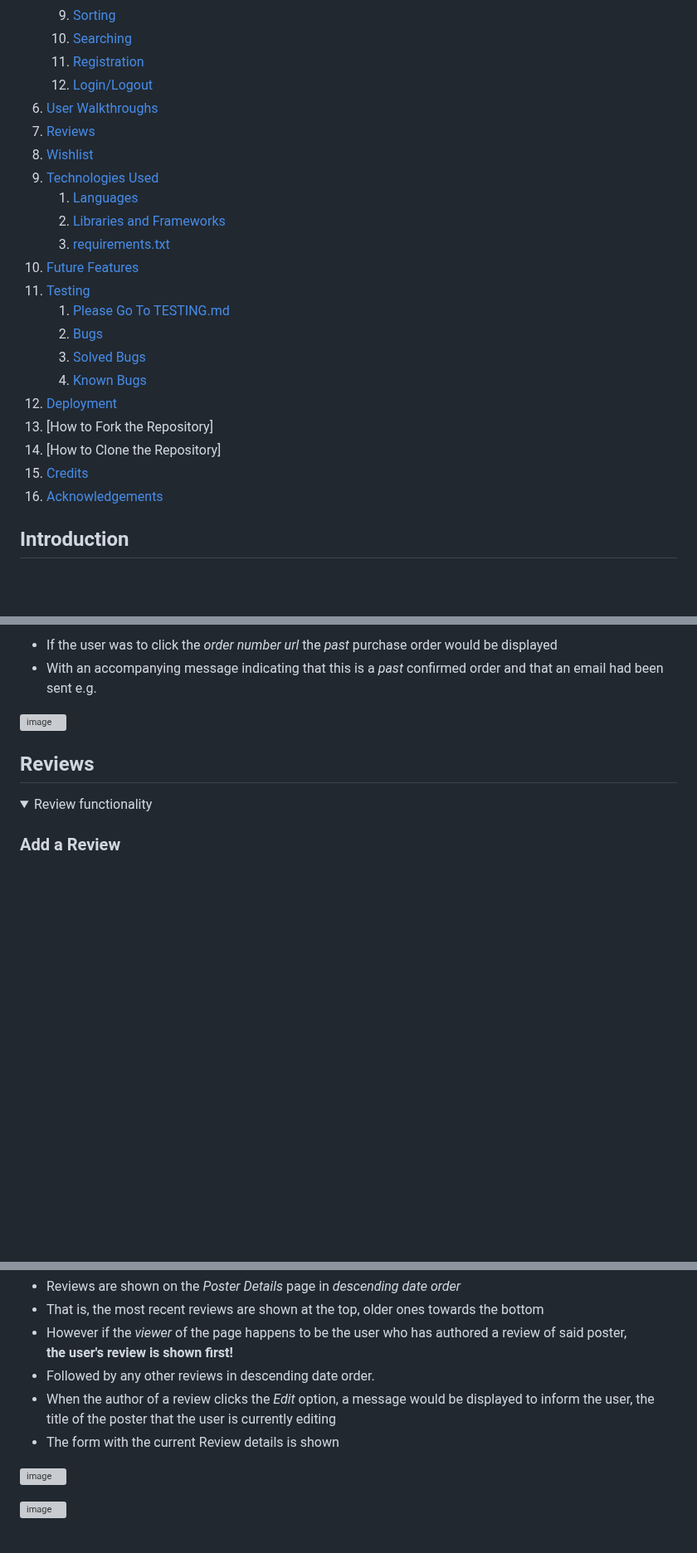
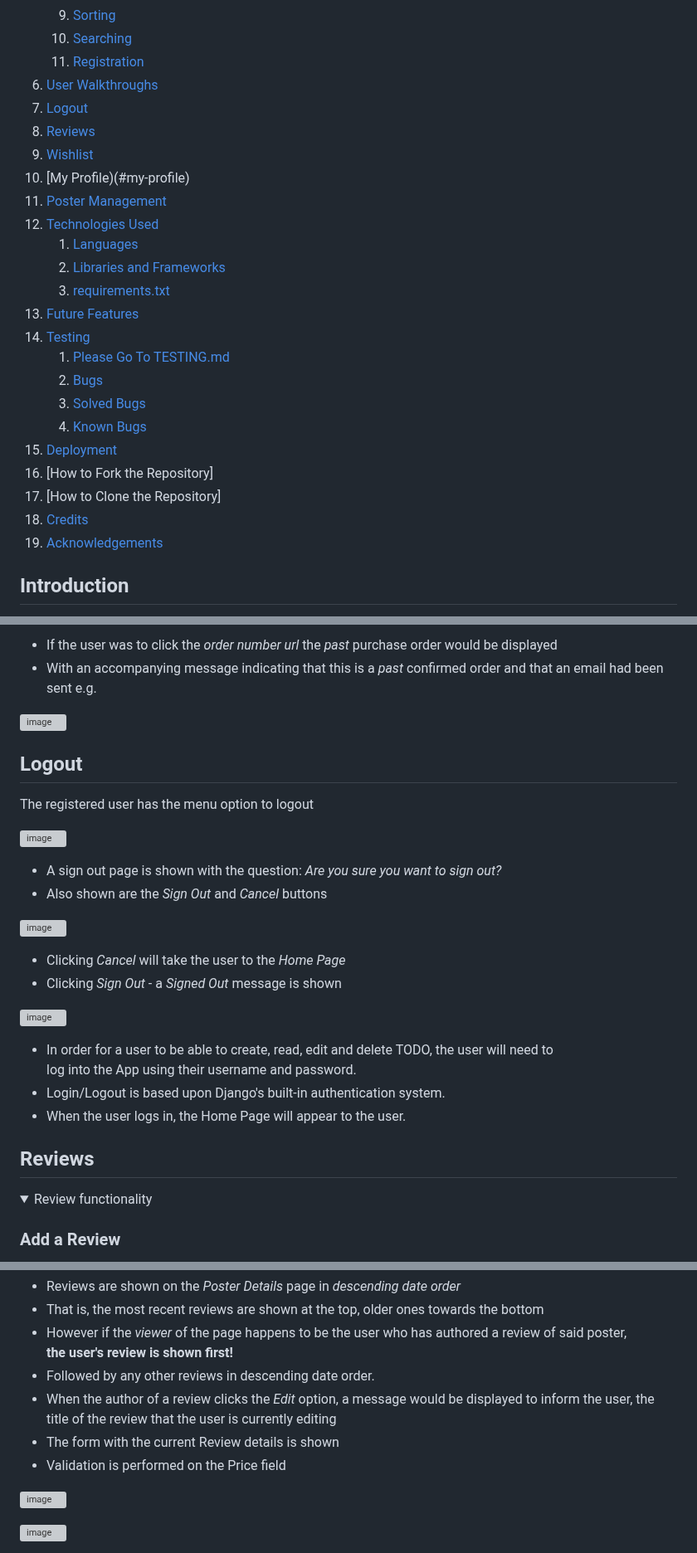
Before and after one commit to DelroyGayle/Biblia-Posters-PP5, a Markdown page: README.md, 3 parts joined by grey strips. Shown at 83% size. GitHub-like rendering; folded sections open; blank space fills up the shorter version; grey boxes are pictures that could not be loaded.

Commit message:
Update README.md - Poster Management Part 1

```diff
--- a/README.md
+++ b/README.md
@@ -27,25 +27,27 @@
    4. [Sorting](#sorting)
    5. [Searching](#searching)
    6. [Registration](#registration)
-   7. [Login/Logout](#loginlogout)
 6. [User Walkthroughs](#user-walkthroughs)
-7. [Reviews](#reviews)
-8. [Wishlist](#wishlist)
-9. [Technologies Used](#technologies-used)
+7. [Logout](#logout)
+8. [Reviews](#reviews)
+9. [Wishlist](#wishlist)
+10. [My Profile)(#my-profile)
+11. [Poster Management](poster-management)
+12. [Technologies Used](#technologies-used)
     1. [Languages](#languages)
     2. [Libraries and Frameworks](#libraries-and-frameworks)
     3. [requirements.txt](requirements-txt)
-10. [Future Features](#future-features)
-11. [Testing](#testing)
+13. [Future Features](#future-features)
+14. [Testing](#testing)
     1. [Please Go To TESTING.md](https://github.com/DelroyGayle/Biblia-Posters-PP5/blob/main/TESTING.md)
     2. [Bugs](#bugs)
      1. [Solved Bugs](#solved-bugs)
      2. [Known Bugs](#known-bugs)
-12. [Deployment](#deployment)
-13. [How to Fork the Repository]
-14. [How to Clone the Repository]
-15. [Credits](#credits)
-16. [Acknowledgements](#acknowledgements)
+15. [Deployment](#deployment)
+16. [How to Fork the Repository]
+17. [How to Clone the Repository]
+18. [Credits](#credits)
+19. [Acknowledgements](#acknowledgements)
 
 ## Introduction
 
@@ -1010,6 +1005,29 @@ With the Shopping Bag reset to zero
 
 ![image](https://github.com/DelroyGayle/Biblia-Posters-PP5/assets/91061592/e9ca760f-d995-414f-89aa-33ebe3b66bf2)
 
+
+## Logout
+
+The registered user has the menu option to logout
+
+![image](https://github.com/DelroyGayle/Biblia-Posters-PP5/assets/91061592/9733d1be-1712-4645-94e3-4e3209658055)
+
+* A sign out page is shown with the question: *Are you sure you want to sign out?*
+* Also shown are the *Sign Out* and *Cancel* buttons
+
+![image](https://github.com/DelroyGayle/Biblia-Posters-PP5/assets/91061592/b623de1d-1529-4290-a672-4e44f3ffb7d5)
+
+* Clicking *Cancel* will take the user to the *Home Page*
+* Clicking *Sign Out* - a *Signed Out* message is shown
+
+![image](https://github.com/DelroyGayle/Biblia-Posters-PP5/assets/91061592/22b444b2-3c00-43b0-b0ff-23ade8c1709e)
+
+
+* In order for a user to be able to create, read, edit and delete TODO, the user will need to <br/>log into the App using their username and password.
+* Login/Logout is based upon Django's built-in authentication system.
+* When the user logs in, the Home Page will appear to the user.
+
+
 ## Reviews
 
 <details>
@@ -1055,8 +1074,9 @@ Once a user has written a review, any time the user revisits the poster, <br>the
 * That is, the most recent reviews are shown at the top, older ones towards the bottom
 * However if the *viewer* of the page happens to be the user who has authored a review of said poster, <br>**the user's review is shown first!**
 * Followed by any other reviews in descending date order.
-* When the author of a review clicks the *Edit* option, a message would be displayed to inform the user, the title of the poster that the user is currently editing
+* When the author of a review clicks the *Edit* option, a message would be displayed to inform the user, the title of the review that the user is currently editing
 * The form with the current Review details is shown
+* Validation is performed on the Price field
 
 ![image](https://github.com/DelroyGayle/Biblia-Posters-PP5/assets/91061592/5a0f9998-ad9a-46eb-ac08-4097b3fe4c17)
 
```
Also changed, not shown: other parts of README.md (+104 -13 lines).
